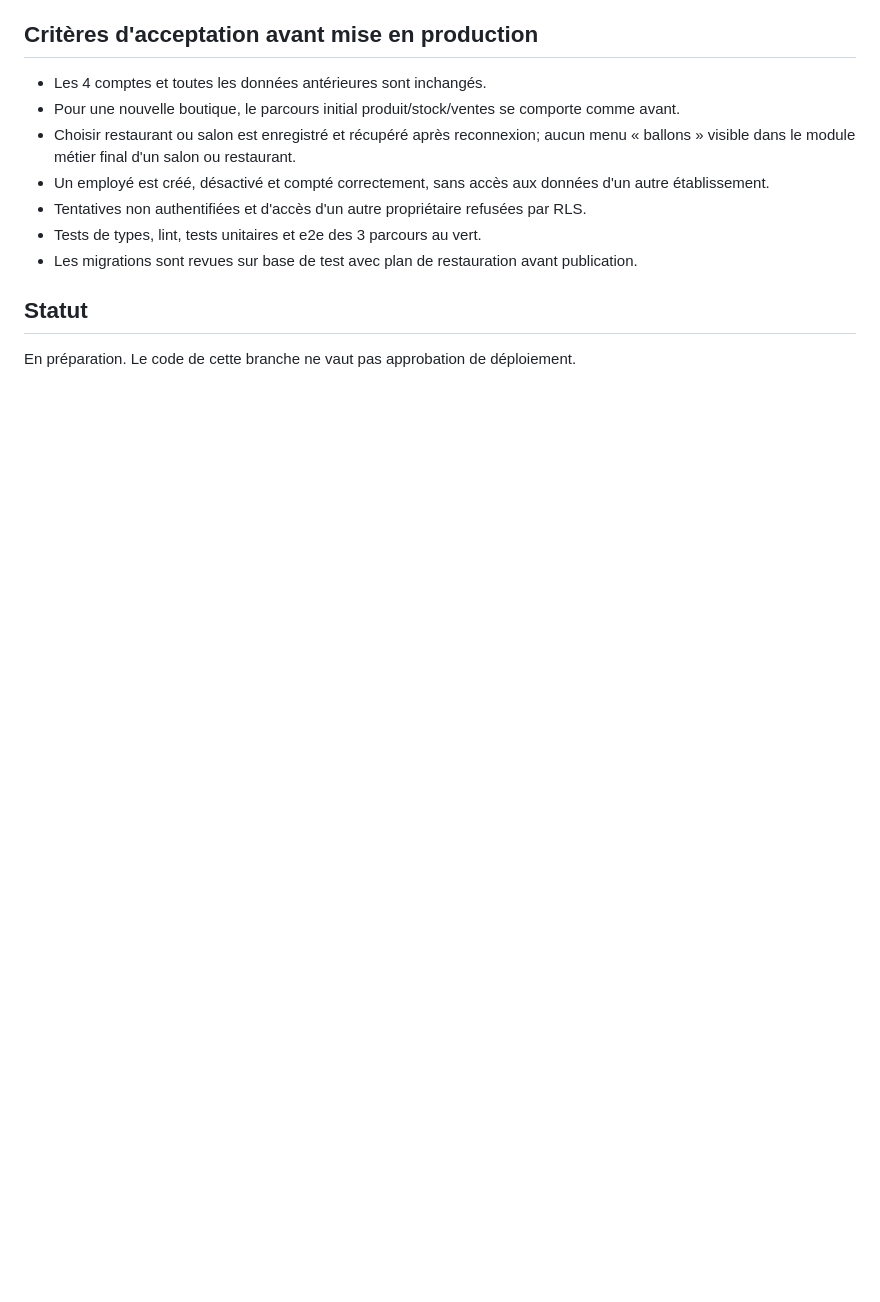
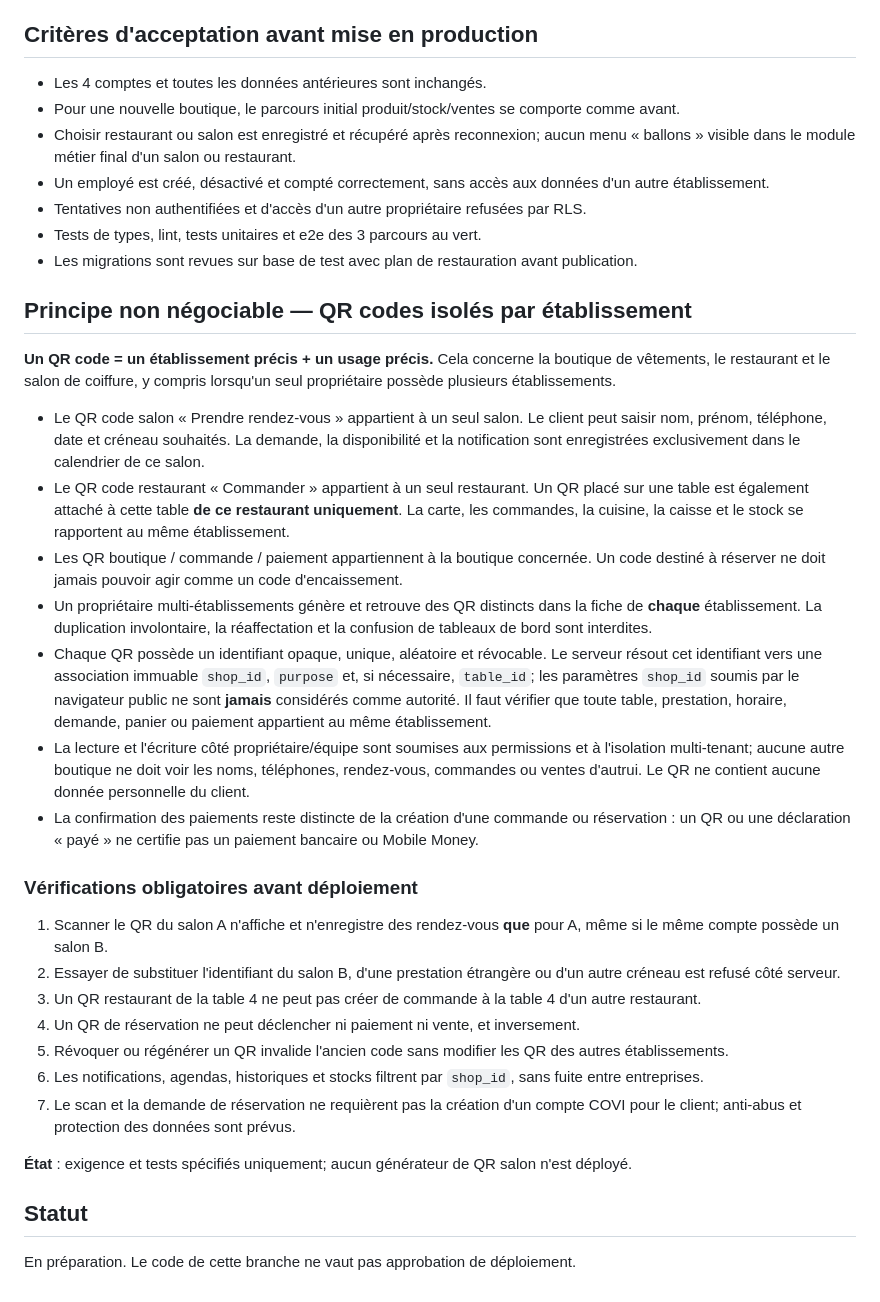
Before and after one commit to yarobkl/COVI, a Markdown page: docs/PLAN-COVI-MULTISECTOR-2026-10-17.md, the part around the change. GitHub-like rendering; blank space fills up the shorter version.

Commit message:
docs: garantir des QR isolés par établissement, usage et table (réservation salon)

```diff
--- a/docs/PLAN-COVI-MULTISECTOR-2026-10-17.md
+++ b/docs/PLAN-COVI-MULTISECTOR-2026-10-17.md
@@ -48,6 +48,30 @@ COVI devient une plateforme de gestion de petites entreprises, tout en préserva
 - Tests de types, lint, tests unitaires et e2e des 3 parcours au vert.
 - Les migrations sont revues sur base de test avec plan de restauration avant publication.
 
+## Principe non négociable — QR codes isolés par établissement
+
+**Un QR code = un établissement précis + un usage précis.** Cela concerne la boutique de vêtements, le restaurant et le salon de coiffure, y compris lorsqu'un seul propriétaire possède plusieurs établissements.
+
+- Le QR code salon « Prendre rendez-vous » appartient à un seul salon. Le client peut saisir nom, prénom, téléphone, date et créneau souhaités. La demande, la disponibilité et la notification sont enregistrées exclusivement dans le calendrier de ce salon.
+- Le QR code restaurant « Commander » appartient à un seul restaurant. Un QR placé sur une table est également attaché à cette table **de ce restaurant uniquement**. La carte, les commandes, la cuisine, la caisse et le stock se rapportent au même établissement.
+- Les QR boutique / commande / paiement appartiennent à la boutique concernée. Un code destiné à réserver ne doit jamais pouvoir agir comme un code d'encaissement.
+- Un propriétaire multi-établissements génère et retrouve des QR distincts dans la fiche de **chaque** établissement. La duplication involontaire, la réaffectation et la confusion de tableaux de bord sont interdites.
+- Chaque QR possède un identifiant opaque, unique, aléatoire et révocable. Le serveur résout cet identifiant vers une association immuable `shop_id`, `purpose` et, si nécessaire, `table_id`; les paramètres `shop_id` soumis par le navigateur public ne sont **jamais** considérés comme autorité. Il faut vérifier que toute table, prestation, horaire, demande, panier ou paiement appartient au même établissement.
+- La lecture et l'écriture côté propriétaire/équipe sont soumises aux permissions et à l'isolation multi-tenant; aucune autre boutique ne doit voir les noms, téléphones, rendez-vous, commandes ou ventes d'autrui. Le QR ne contient aucune donnée personnelle du client.
+- La confirmation des paiements reste distincte de la création d'une commande ou réservation : un QR ou une déclaration « payé » ne certifie pas un paiement bancaire ou Mobile Money.
+
+### Vérifications obligatoires avant déploiement
+
+1. Scanner le QR du salon A n'affiche et n'enregistre des rendez-vous **que** pour A, même si le même compte possède un salon B.
+2. Essayer de substituer l'identifiant du salon B, d'une prestation étrangère ou d'un autre créneau est refusé côté serveur.
+3. Un QR restaurant de la table 4 ne peut pas créer de commande à la table 4 d'un autre restaurant.
+4. Un QR de réservation ne peut déclencher ni paiement ni vente, et inversement.
+5. Révoquer ou régénérer un QR invalide l'ancien code sans modifier les QR des autres établissements.
+6. Les notifications, agendas, historiques et stocks filtrent par `shop_id`, sans fuite entre entreprises.
+7. Le scan et la demande de réservation ne requièrent pas la création d'un compte COVI pour le client; anti-abus et protection des données sont prévus.
+
+**État** : exigence et tests spécifiés uniquement; aucun générateur de QR salon n'est déployé.
+
 ## Statut
 
 En préparation. Le code de cette branche ne vaut pas approbation de déploiement.
```
